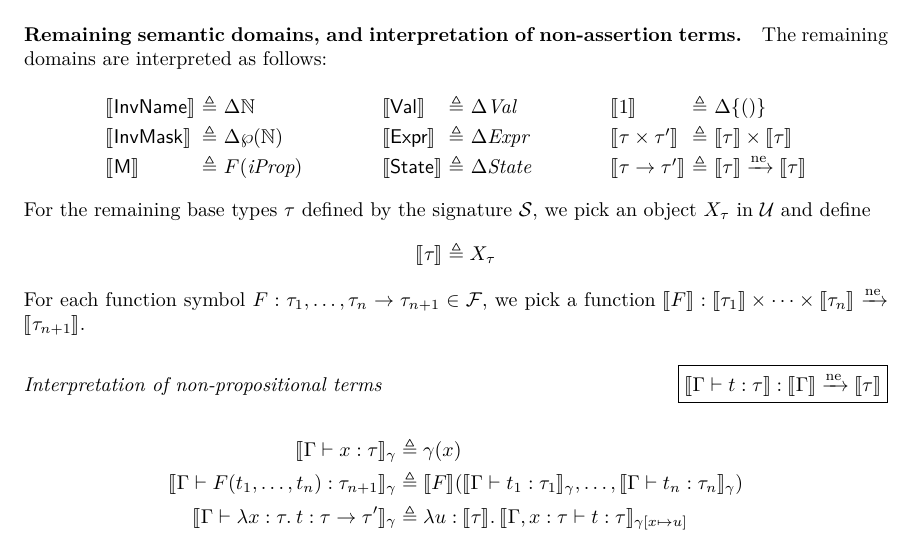
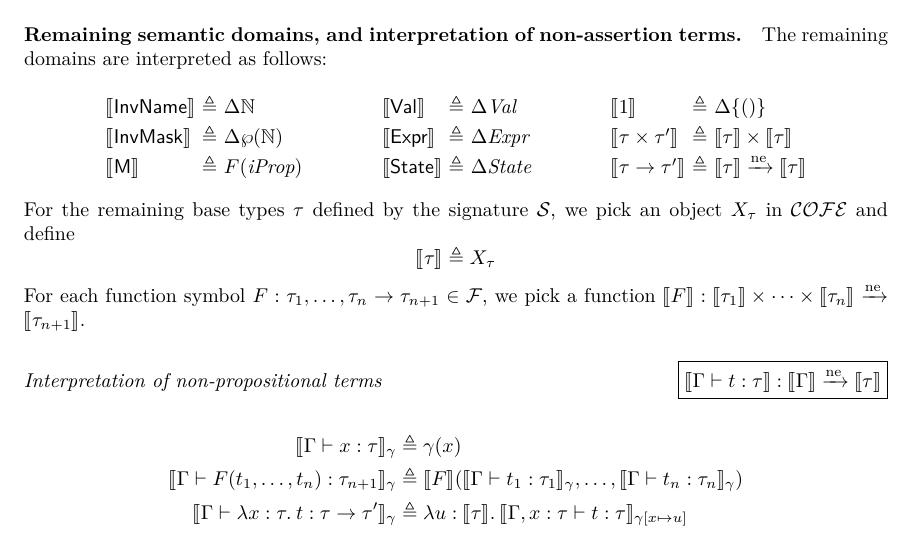
Before and after one commit to izgzhen/iris-coq, a LaTeX document (docs/iris.tex, which reads docs/model.tex): part of page 18 of 24, cut so that both start at the same text. Compiled offline with pdfLaTeX.

Commit message:
Fix use of undefined universe "U"
Fixes #28

```diff
--- a/docs/model.tex
+++ b/docs/model.tex
@@ -152,7 +152,7 @@ The remaining domains are interpreted as follows:
 \Sem{\type \to \type'} &\eqdef& \Sem{\type} \nfn \Sem{\type} \\
 \end{array}
 \]
-For the remaining base types $\type$ defined by the signature $\Sig$, we pick an object $X_\type$ in $\cal U$ and define
+For the remaining base types $\type$ defined by the signature $\Sig$, we pick an object $X_\type$ in $\COFEs$ and define
 \[
 \Sem{\type} \eqdef X_\type
 \]
```
